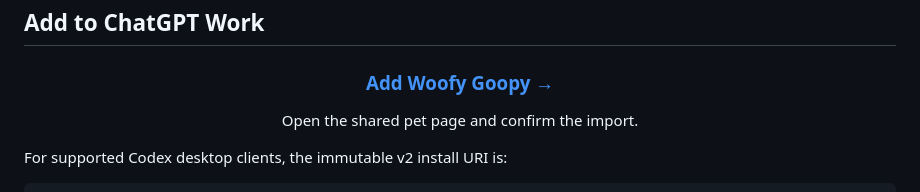
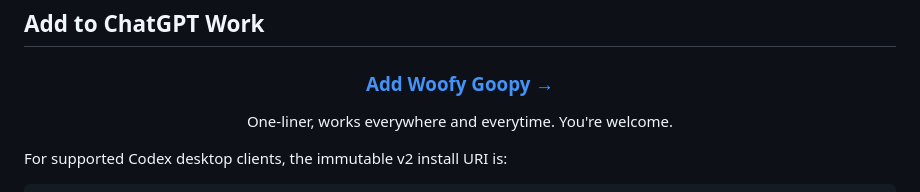
Before and after one commit to Samwang-afk/woofy-goopy, a Markdown page: README.md, the part around the change. GitHub-like rendering.

```diff
--- a/README.md
+++ b/README.md
@@ -33,7 +33,7 @@ Woofy Goopy turns agent activity into a visible character state. It works while
 
 ### [Add Woofy Goopy →](https://chatgpt.com/s/sharepet_6a9a21be29048191a5b59622cd3cd26a)
 
-Open the shared pet page and confirm the import.
+One-liner, works everywhere and everytime. You're welcome.
 
 </div>
 
```
